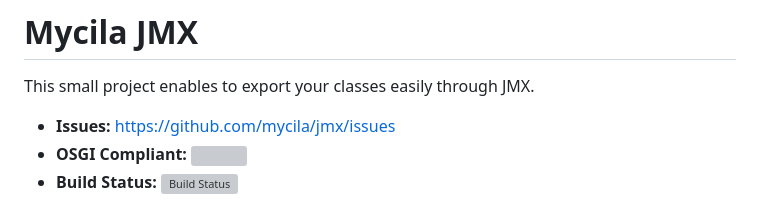
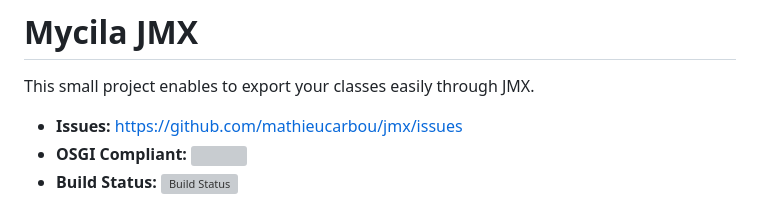
Before and after one commit to mathieucarbou/jmx, a Markdown page: README.md, the part around the change. Rendered like a GitHub page; grey boxes are pictures that could not be loaded.

```diff
--- a/README.md
+++ b/README.md
@@ -14,7 +14,7 @@
 
 This small project enables to export your classes easily through JMX.
 
- - __Issues:__ https://github.com/mycila/jmx/issues
+ - __Issues:__ https://github.com/mathieucarbou/jmx/issues
  - __OSGI Compliant:__ <img width="100px" src="http://www.sonatype.com/system/images/W1siZiIsIjIwMTMvMDQvMTIvMTEvNDAvMzcvMTgzL05leHVzX0ZlYXR1cmVfTWF0cml4X29zZ2lfbG9nby5wbmciXV0/Nexus-Feature-Matrix-osgi-logo.png" title="OSGI Compliant"></img>
  - __Build Status:__ [![Build Status](https://travis-ci.org/mycila/jmx.png?branch=master)](https://travis-ci.org/mycila/jmx)
 
```
